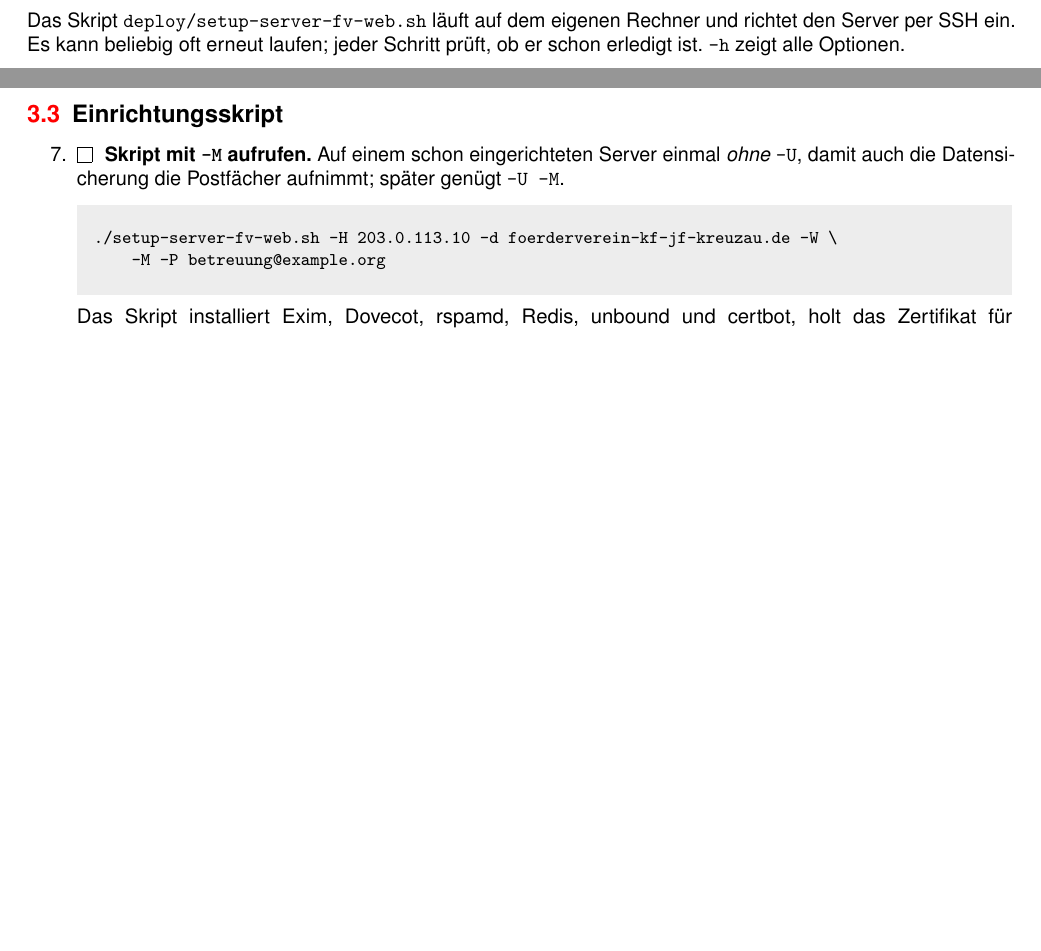
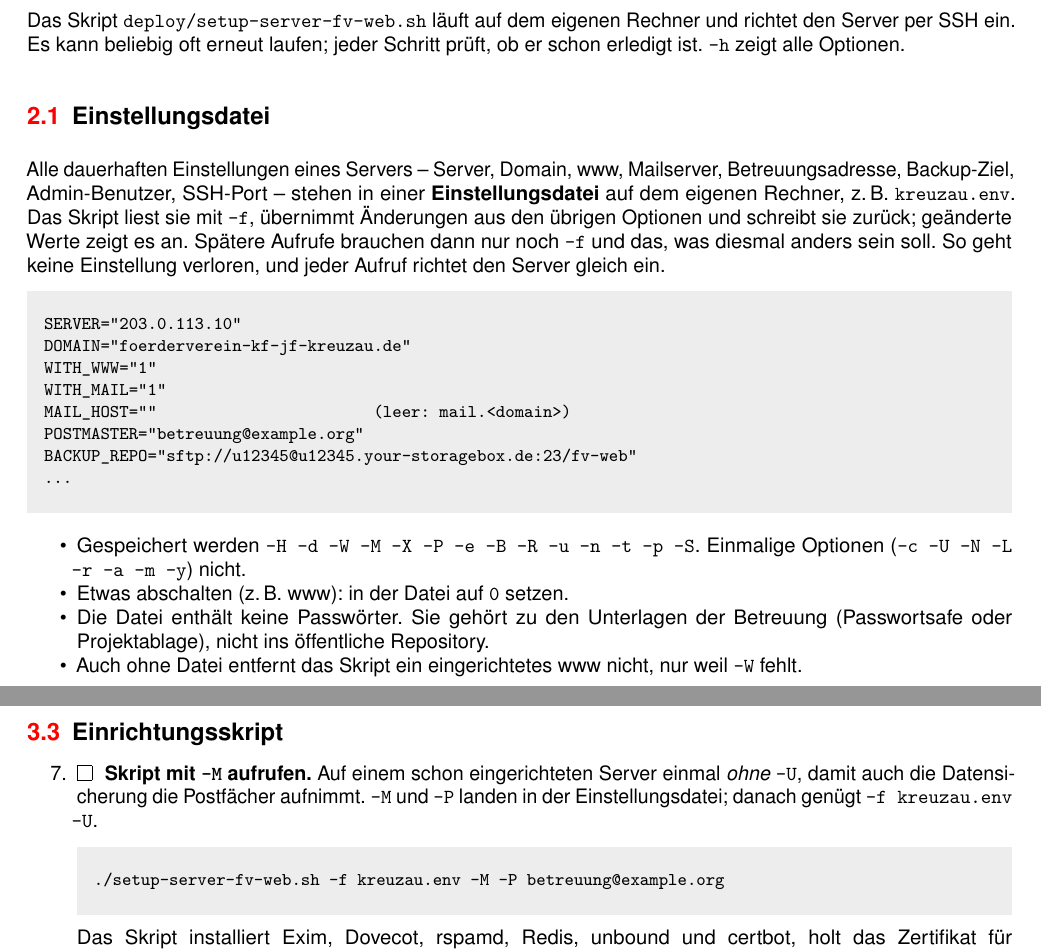
Before and after one commit to brami/FKJF, a LaTeX document (docs/betriebshandbuch/betriebshandbuch_webseite.tex): two parts of pages 4 and 6 of 16 before the commit and two parts of pages 4 and 6 of 17 after it, joined at a grey line, cut so that both start at the same text, the shorter picture padded with empty space. Compiled offline with pdfLaTeX.

Commit message:
Installationsskript: Einstellungsdatei (-f)
Die dauerhaften Einstellungen eines Servers (Server, Domain, www, Mailserver,
Mail-Rechnername, Betreuung, Zertifikats-Kontakt, Backup-Ziel, Repository,
Admin-Benutzer, Hostname, Zeitzone, SSH-Port, ohne Härtung) stehen in einer
lokalen Datei. Das Skript liest sie (ohne sie auszuführen, nur bekannte
Schlüssel), übernimmt Änderungen aus den Optionen, zeigt sie an und schreibt
die Datei zurück. Einmalige Optionen (-c -U -N -L -r -a -m -y) werden nicht
gespeichert; -c ändert die Datei nicht.

Neu -X für einen anderen Mail-Rechnernamen (statt Umgebungsvariable).
Schutz auch ohne Datei: ein auf dem Server eingerichtetes www bleibt
erhalten, wenn -W fehlt; Hinweis, wenn der Mailserver ohne -M läuft.

Betriebshandbuch: Abschnitt Einstellungsdatei, Beispiele mit -f.

Co-Authored-By: Claude Opus 5.5 <noreply@anthropic.com>
Claude-Session: https://claude.ai/code/session_01XKgcLrVZhqiFKPKLcoWbeu

```diff
--- a/docs/betriebshandbuch/betriebshandbuch_webseite.tex
+++ b/docs/betriebshandbuch/betriebshandbuch_webseite.tex
@@ -199,6 +199,37 @@ Das Skript \pfad{deploy/setup-server-fv-web.sh} läuft auf dem eigenen Rechner u
 richtet den Server per SSH ein. Es kann beliebig oft erneut laufen; jeder Schritt
 prüft, ob er schon erledigt ist. \cmd{-h} zeigt alle Optionen.
 
+\subsection{Einstellungsdatei}\label{sec:einstellungsdatei}
+
+Alle dauerhaften Einstellungen eines Servers -- Server, Domain, www, Mailserver,
+Betreuungsadresse, Backup-Ziel, Admin-Benutzer, SSH-Port -- stehen in einer
+\textbf{Einstellungsdatei} auf dem eigenen Rechner, z.\,B.\ \pfad{kreuzau.env}. Das
+Skript liest sie mit \cmd{-f}, übernimmt Änderungen aus den übrigen Optionen und
+schreibt sie zurück; geänderte Werte zeigt es an. Spätere Aufrufe brauchen dann nur
+noch \cmd{-f} und das, was diesmal anders sein soll. So geht keine Einstellung
+verloren, und jeder Aufruf richtet den Server gleich ein.
+
+\begin{befehl}
+SERVER="203.0.113.10"
+DOMAIN="foerderverein-kf-jf-kreuzau.de"
+WITH_WWW="1"
+WITH_MAIL="1"
+MAIL_HOST=""                       (leer: mail.<domain>)
+POSTMASTER="betreuung@example.org"
+BACKUP_REPO="sftp://u12345@u12345.your-storagebox.de:23/fv-web"
+…
+\end{befehl}
+
+\begin{itemize}
+  \item Gespeichert werden \cmd{-H -d -W -M -X -P -e -B -R -u -n -t -p -S}. Einmalige
+        Optionen (\cmd{-c -U -N -L -r -a -m -y}) nicht.
+  \item Etwas abschalten (z.\,B.\ www): in der Datei auf \cmd{0} setzen.
+  \item Die Datei enthält keine Passwörter. Sie gehört zu den Unterlagen der Betreuung
+        (Passwortsafe oder Projektablage), nicht ins öffentliche Repository.
+  \item Auch ohne Datei entfernt das Skript ein eingerichtetes www nicht, nur weil
+        \cmd{-W} fehlt.
+\end{itemize}
+
 \subsection{Voraussetzungen}
 
 \begin{itemize}
@@ -214,6 +245,6 @@ prüft, ob er schon erledigt ist. \cmd{-h} zeigt alle Optionen.
 \begin{enumerate}
   \item \textbf{Nur prüfen} (ändert nichts): SSH, belegte Ports 80/443, DNS.
 \begin{befehl}
-./setup-server-fv-web.sh -H 203.0.113.10 -d foerderverein-kf-jf-kreuzau.de -W -c
+./setup-server-fv-web.sh -f kreuzau.env -H 203.0.113.10 -d foerderverein-kf-jf-kreuzau.de -W -c
 \end{befehl}
   \item \textbf{Erstinstallation} mit Administrator-Konto der Webseite und externem
@@ -221 +252,2 @@ prüft, ob er schon erledigt ist. \cmd{-h} zeigt alle Optionen.
 \begin{befehl}
+./setup-server-fv-web.sh -f kreuzau.env -H 203.0.113.10 -d foerderverein-kf-jf-kreuzau.de -W \
@@ -316,10 +347,10 @@ dig +short -x 203.0.113.10 @1.1.1.1
 \begin{enumerate}[resume]
   \item \erledigt\textbf{Skript mit \cmd{-M} aufrufen.} Auf einem schon eingerichteten Server
         einmal \emph{ohne} \cmd{-U}, damit auch die Datensicherung die Postfächer
-        aufnimmt; später genügt \cmd{-U -M}.
+        aufnimmt. \cmd{-M} und \cmd{-P} landen in der Einstellungsdatei; danach genügt
+        \cmd{-f kreuzau.env -U}.
 \begin{befehl}
-./setup-server-fv-web.sh -H 203.0.113.10 -d foerderverein-kf-jf-kreuzau.de -W \
-    -M -P betreuung@example.org
+./setup-server-fv-web.sh -f kreuzau.env -M -P betreuung@example.org
 \end{befehl}
         Das Skript installiert Exim, Dovecot, rspamd, Redis, unbound und certbot,
         holt das Zertifikat für \cmd{mail.<domain>}, erzeugt den DKIM-Schlüssel, öffnet
```
Also changed, not shown: docs/betriebshandbuch/betriebshandbuch_webseite.pdf, docs/betriebshandbuch/betriebshandbuch_webseite.tex (22 more changed lines), 2 other files.
